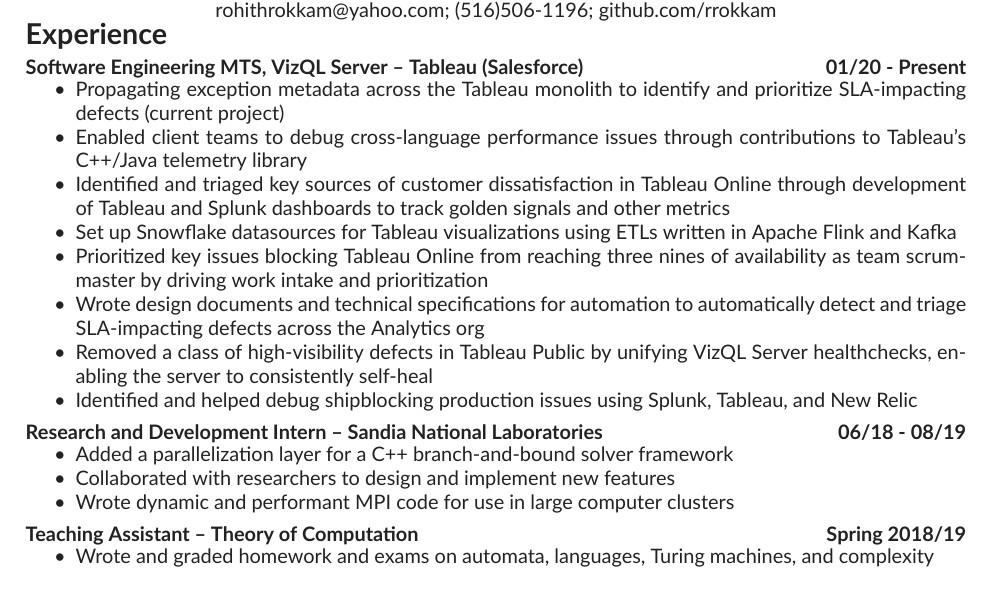
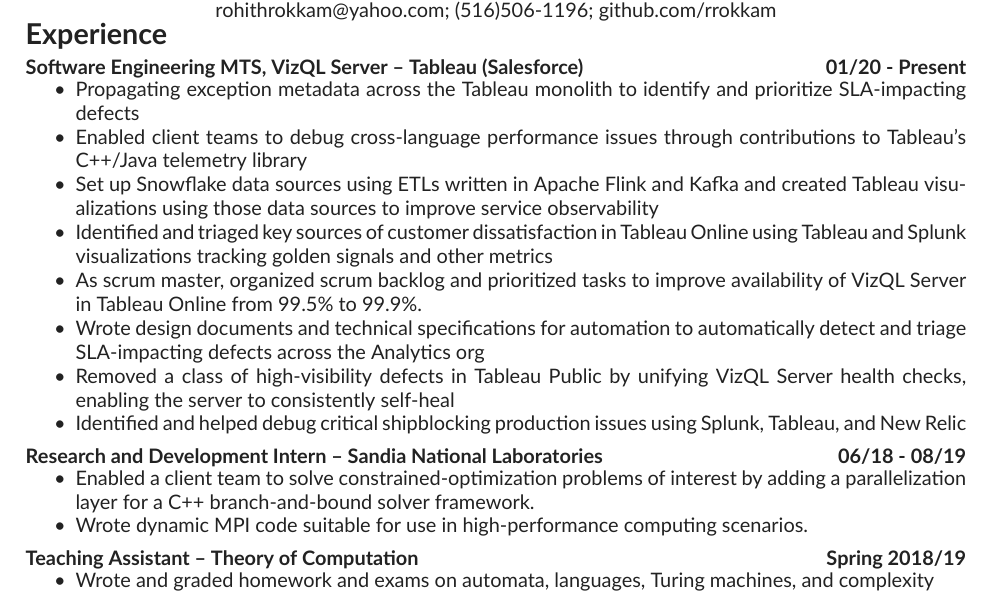
Before and after one commit to rrokkam/resume, a LaTeX CV (cv.tex): part of the page before the commit and part of page 1 of 2 after it, cut so that both start at the same text. Compiled offline with XeLaTeX.

Commit message:
Focus work experience on context, problems solved, my contributions

```diff
--- a/cv.tex
+++ b/cv.tex
@@ -12,20 +12,19 @@
 \begin{cvsection}{Experience}
   \entry{Software Engineering MTS, VizQL Server -- Tableau (Salesforce)}{01/20 - Present}
   {
-    \item Propagating exception metadata across the Tableau monolith to identify and prioritize SLA-impacting defects (current project)
+    \item Propagating exception metadata across the Tableau monolith to identify and prioritize SLA-impacting defects
     \item Enabled client teams to debug cross-language performance issues through contributions to Tableau's C++/Java telemetry library
-    \item Identified and triaged key sources of customer dissatisfaction in Tableau Online through development of Tableau and Splunk dashboards to track golden signals and other metrics
-    \item Set up Snowflake datasources for Tableau visualizations using ETLs written in Apache Flink and Kafka
-    \item Prioritized key issues blocking Tableau Online from reaching three nines of availability as team scrum-master by driving work intake and prioritization
+    \item Set up Snowflake data sources using ETLs written in Apache Flink and Kafka and created Tableau visualizations using those data sources to improve service observability
+    \item Identified and triaged key sources of customer dissatisfaction in Tableau Online using Tableau and Splunk visualizations tracking golden signals and other metrics
+    \item As scrum master, organized scrum backlog and prioritized tasks to improve availability of VizQL Server in Tableau Online from 99.5\% to 99.9\%.
     \item Wrote design documents and technical specifications for automation to automatically detect and triage SLA-impacting defects across the Analytics org
-    \item Removed a class of high-visibility defects in Tableau Public by unifying VizQL Server healthchecks, enabling the server to consistently self-heal
-    \item Identified and helped debug shipblocking production issues using Splunk, Tableau, and New Relic
+    \item Removed a class of high-visibility defects in Tableau Public by unifying VizQL Server health checks, enabling the server to consistently self-heal
+    \item Identified and helped debug critical shipblocking production issues using Splunk, Tableau, and New Relic
   }
   \entry{Research and Development Intern -- Sandia National Laboratories}{06/18 - 08/19}
   {
-    \item Added a parallelization layer for a C++ branch-and-bound solver framework
-    \item Collaborated with researchers to design and implement new features
-    \item Wrote dynamic and performant MPI code for use in large computer clusters
+    \item Enabled a client team to solve constrained-optimization problems of interest by adding a parallelization layer for a C++ branch-and-bound solver framework.
+    \item Wrote dynamic MPI code suitable for use in high-performance computing scenarios.
   }
   \entry{Teaching Assistant -- Theory of Computation}{Spring 2018/19}
   {
```
Also changed, not shown: cv.pdf.
